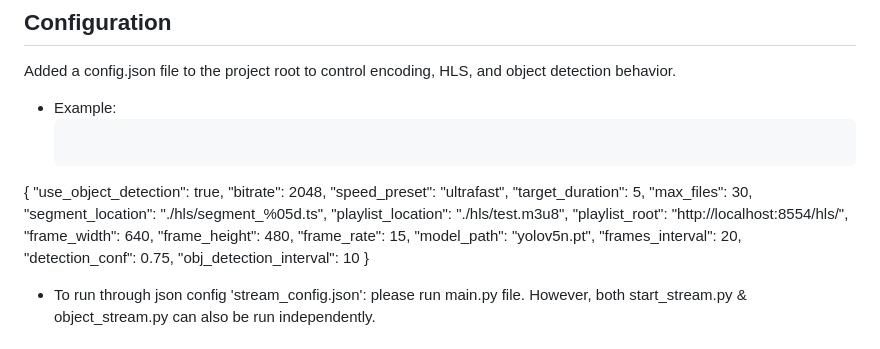
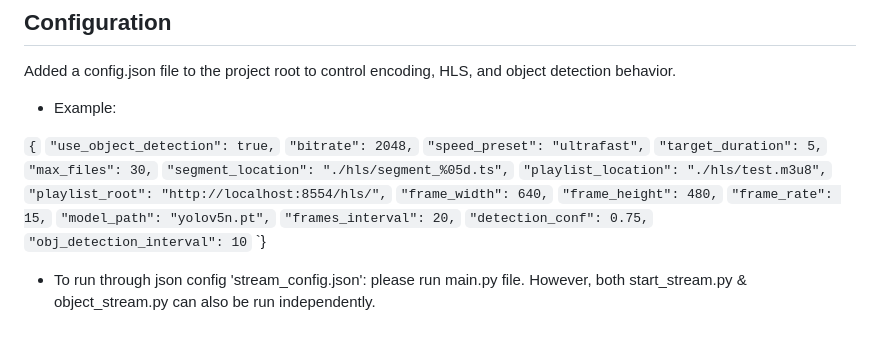
Before and after one commit to ashutoshdwivedi199/Live_Video_Streaming, a Markdown page: README.md, the part around the change. GitHub-like rendering.

Commit message:
Fixing line issue in README.md

````diff
--- a/README.md
+++ b/README.md
@@ -35,24 +35,24 @@ Both modes stream video using HLS (HTTP Live Streaming) and serve it via a local
 ## Configuration
 Added a config.json file to the project root to control encoding, HLS, and object detection behavior.
 - Example:
-  ```json
-{
-  "use_object_detection": true,
-  "bitrate": 2048,
-  "speed_preset": "ultrafast",
-  "target_duration": 5,
-  "max_files": 30,
-  "segment_location": "./hls/segment_%05d.ts",
-  "playlist_location": "./hls/test.m3u8",
-  "playlist_root": "http://localhost:8554/hls/",
-  "frame_width": 640,
-  "frame_height": 480,
-  "frame_rate": 15,
-  "model_path": "yolov5n.pt",
-  "frames_interval": 20,
-  "detection_conf": 0.75,
-  "obj_detection_interval": 10
-}
+
+`{`
+  `"use_object_detection": true,`
+  `"bitrate": 2048,`
+  `"speed_preset": "ultrafast",`
+  `"target_duration": 5,`
+  `"max_files": 30,`
+  `"segment_location": "./hls/segment_%05d.ts",`
+  `"playlist_location": "./hls/test.m3u8",`
+  `"playlist_root": "http://localhost:8554/hls/",`
+  `"frame_width": 640,`
+  `"frame_height": 480,`
+  `"frame_rate": 15,`
+  `"model_path": "yolov5n.pt",`
+  `"frames_interval": 20,`
+  `"detection_conf": 0.75,`
+  `"obj_detection_interval": 10`
+`}
 
 - To run through json config 'stream_config.json': please run main.py file. However, both start_stream.py & object_stream.py can also be run independently.
 
````
